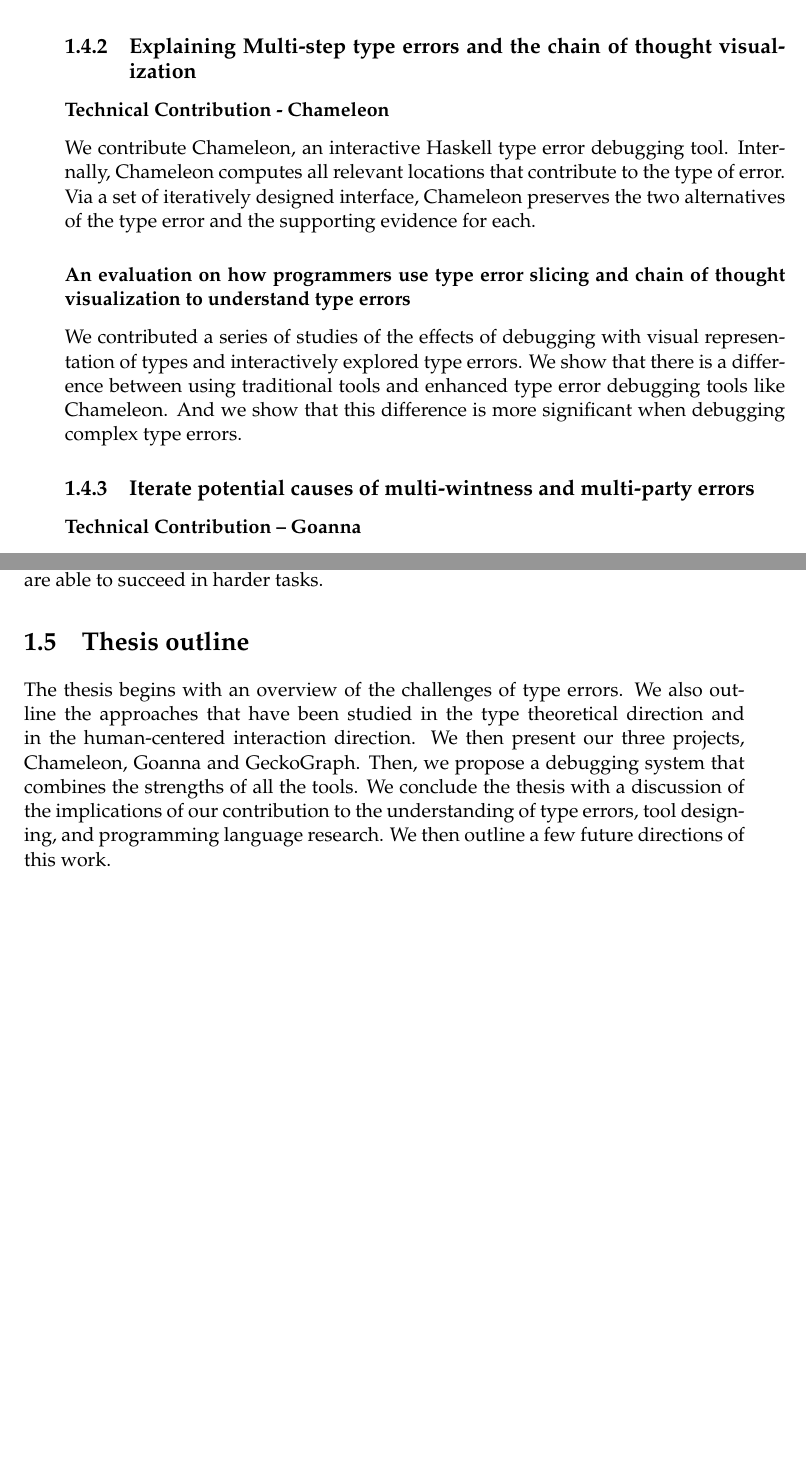
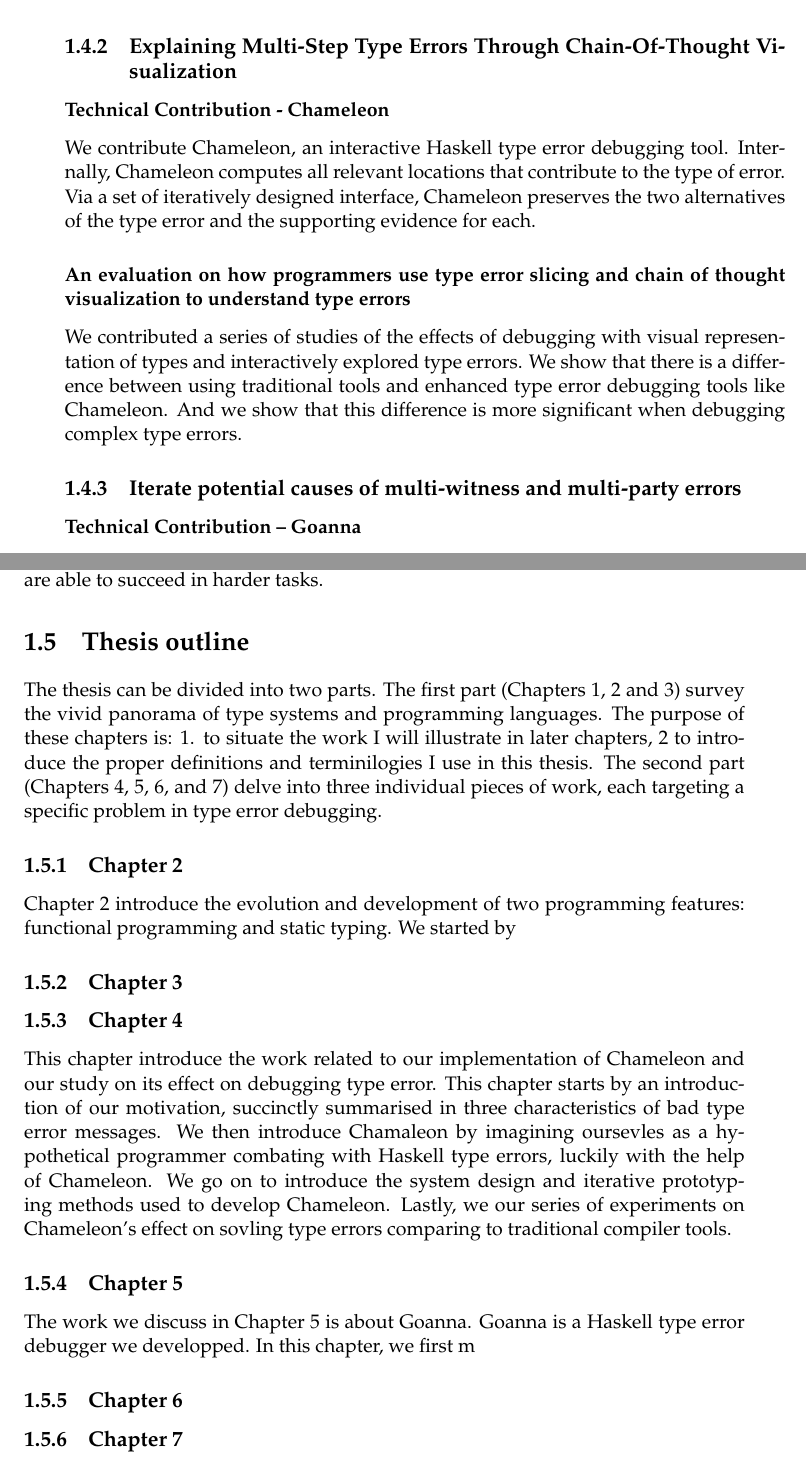
Before and after one commit to maybetonyfu/thesis, a LaTeX thesis (main.tex, which reads Chapters/Introduction.tex): two parts of pages 30 and 31 of 125, joined at a grey line, cut at the place of the change, the shorter picture padded with empty space. Compiled offline with pdfLaTeX.

Commit message:
My changes

```diff
--- a/Chapters/Introduction.tex
+++ b/Chapters/Introduction.tex
@@ -105,7 +105,7 @@ A \textbf{multi-party type error} is a type error that involve more than two typ
 
 With this classification, I contributed two systems -- Chameleon and Goanna -- to address the challenges of type error debugging in different error categories.
 
-\subsection{Explaining Multi-step type errors and the chain of thought visualization}
+\subsection{Explaining Multi-Step Type Errors Through Chain-Of-Thought Visualization}
 
 \subsubsection{Technical Contribution - Chameleon}
 We contribute Chameleon, an interactive Haskell type error debugging tool. Internally, Chameleon computes all relevant locations that contribute to the type of error. Via a set of iteratively designed interface, Chameleon preserves the two alternatives of the type error and the supporting evidence for each.
@@ -113,7 +113,7 @@ We contribute Chameleon, an interactive Haskell type error debugging tool. Inter
 \subsubsection{An evaluation on how programmers use type error slicing and chain of thought visualization to understand type errors}
 We  contributed a series of studies of the effects of debugging with visual representation of types and interactively explored type errors. We show that there is a difference between using traditional tools and enhanced type error debugging tools like Chameleon. And we show that this difference is more significant when debugging complex type errors.
 
-\subsection{Iterate potential causes of multi-wintness and multi-party errors}
+\subsection{Iterate potential causes of multi-witness and multi-party errors}
 
 \subsubsection{Technical Contribution -- Goanna}
 
@@ -156,4 +156,24 @@ We conducted a large-scale study on the effectiveness of using GeckoGraph to per
 
 \section{Thesis outline}
 
-The thesis begins with an overview of the challenges of type errors. We also outline the approaches that have been studied in the type theoretical direction and in the human-centered interaction direction. We then present our three projects, Chameleon, Goanna and GeckoGraph. Then, we propose a debugging system that combines the strengths of all the tools. We conclude the thesis with a discussion of the implications of our contribution to the understanding of type errors, tool designing, and programming language research. We then outline a few future directions of this work.
+The thesis can be divided into two parts. The first part (Chapters 1, 2 and 3) survey the vivid panorama of type systems and programming languages. The purpose of these chapters is: 1. to situate the work I will illustrate in later chapters, 2 to introduce the proper definitions and terminilogies I use in this thesis.  The second part (Chapters 4, 5, 6, and 7) delve into three individual pieces of work, each targeting a specific problem in type error debugging.
+
+
+\subsection{Chapter 2}
+
+Chapter 2 introduce the evolution and development of two programming features: functional programming and static typing. We started by
+
+
+\subsection{Chapter 3}
+
+\subsection{Chapter 4}
+This chapter introduce the work related to our implementation of Chameleon and our study on its effect on debugging type error. This chapter starts by an introduction of our motivation, succinctly summarised in three characteristics of bad type error messages. We then introduce Chamaleon by imagining oursevles as a hypothetical programmer combating with Haskell type errors, luckily with the help of Chameleon. We go on to introduce the system design and iterative prototyping methods used to develop Chameleon. Lastly, we our series of experiments on Chameleon's effect on sovling type errors comparing to traditional compiler tools.
+
+
+\subsection{Chapter 5}
+
+The work we discuss in Chapter 5 is about Goanna. Goanna is a Haskell type error debugger we developped. In this chapter, we first m
+
+\subsection{Chapter 6}
+
+\subsection{Chapter 7}
```
Also changed, not shown: Chapters/Introduction.tex (18 more changed lines).
